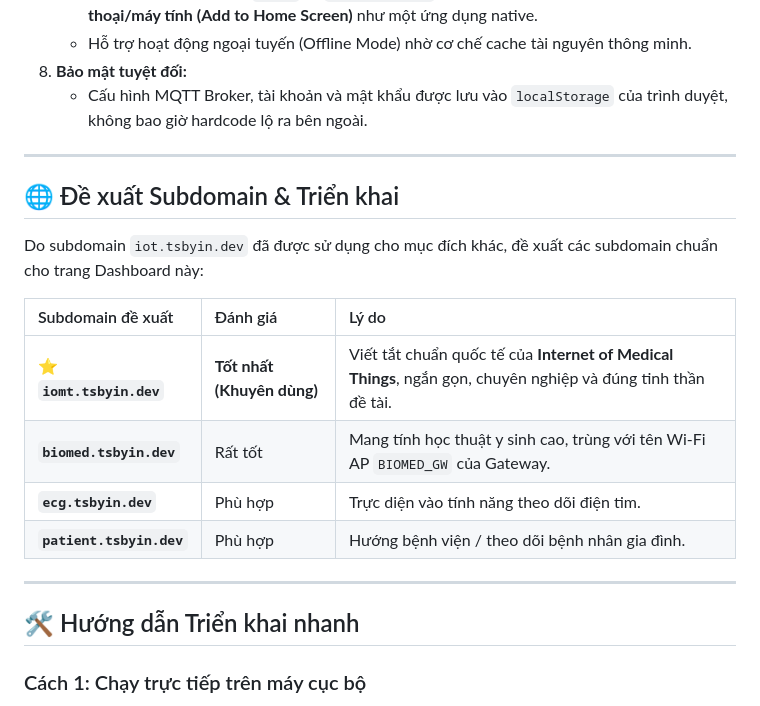
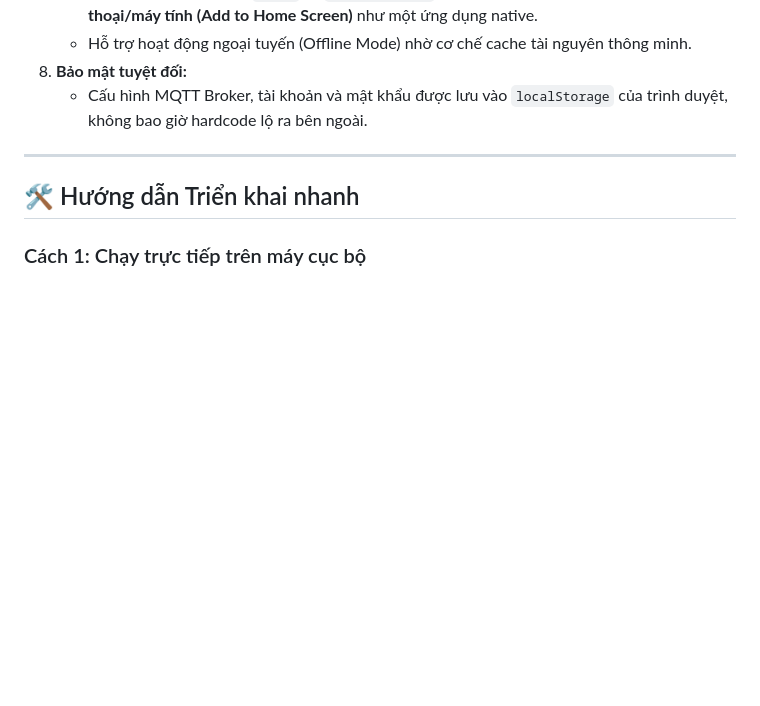
Before and after one commit to tsbyinchei/IoMT-ECG-FallDetection, a Markdown page: web/README.md, the part around the change. GitHub-like rendering; blank space fills up the shorter version.

Commit message:
Delete subdomain proposal section from README
Removed subdomain suggestions for the Dashboard.

```diff
--- a/web/README.md
+++ b/web/README.md
@@ -34,19 +34,6 @@ Giao diện Web PWA (Internet of Medical Things) hiển thị và giám sát d
 
 ---
 
-## 🌐 Đề xuất Subdomain & Triển khai
-
-Do subdomain `iot.tsbyin.dev` đã được sử dụng cho mục đích khác, đề xuất các subdomain chuẩn cho trang Dashboard này:
-
-| Subdomain đề xuất | Đánh giá | Lý do |
-| :--- | :--- | :--- |
-| ⭐ **`iomt.tsbyin.dev`** | **Tốt nhất (Khuyên dùng)** | Viết tắt chuẩn quốc tế của **Internet of Medical Things**, ngắn gọn, chuyên nghiệp và đúng tinh thần đề tài. |
-| **`biomed.tsbyin.dev`** | Rất tốt | Mang tính học thuật y sinh cao, trùng với tên Wi-Fi AP `BIOMED_GW` của Gateway. |
-| **`ecg.tsbyin.dev`** | Phù hợp | Trực diện vào tính năng theo dõi điện tim. |
-| **`patient.tsbyin.dev`** | Phù hợp | Hướng bệnh viện / theo dõi bệnh nhân gia đình. |
-
----
-
 ## 🛠️ Hướng dẫn Triển khai nhanh
 
 ### Cách 1: Chạy trực tiếp trên máy cục bộ
```
